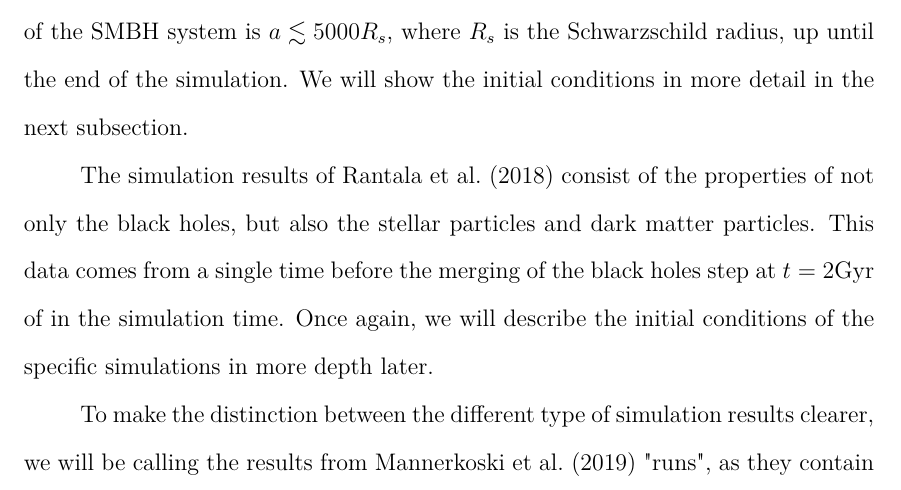
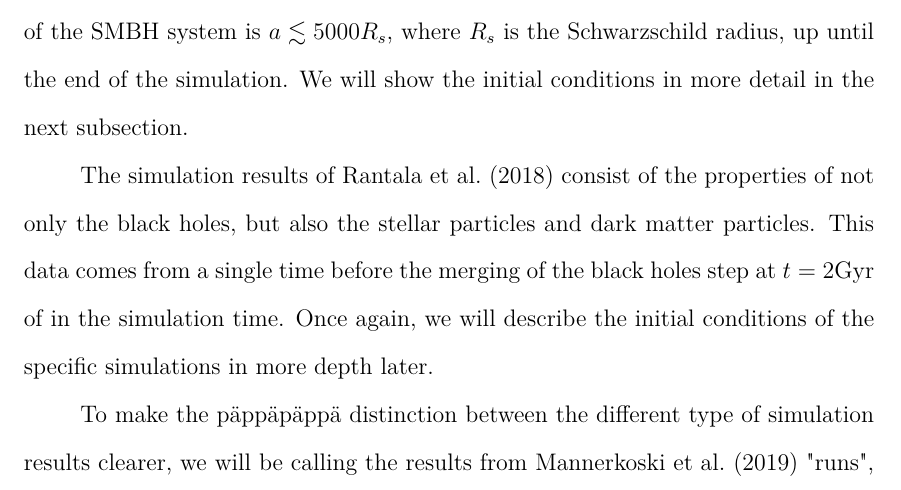
Before and after one commit to josujosu/Gradu, a LaTeX thesis (gradu.tex): part of page 8 of 22, cut so that both start at the same text. Compiled offline with pdfLaTeX.

Commit message:
testing modifying

```diff
--- a/gradu.tex
+++ b/gradu.tex
@@ -101,7 +101,7 @@ The results from the simulations done by \cite{Mannerkoski2019} contain only the
 
 The simulation results of \cite{Rantala2018} consist of the properties of not only the black holes, but also the stellar particles and dark matter particles. This data comes from a single time before the merging of the black holes step at $t = 2 \mathrm{Gyr}$ of in the simulation time. Once again, we will describe the initial conditions of the specific simulations in more depth later.
 
-To make the distinction between the different type of simulation results clearer, we will be calling the results from \cite{Mannerkoski2019} "runs", as they contain data from multiple simulation time steps; and the single time step results by \cite{Rantala2018} "snapshots".
+To make the päppäpäppä distinction between the different type of simulation results clearer, we will be calling the results from \cite{Mannerkoski2019} "runs", as they contain data from multiple simulation time steps; and the single time step results by \cite{Rantala2018} "snapshots".
 
 
 \section{Black Hole Trajectories}
```
